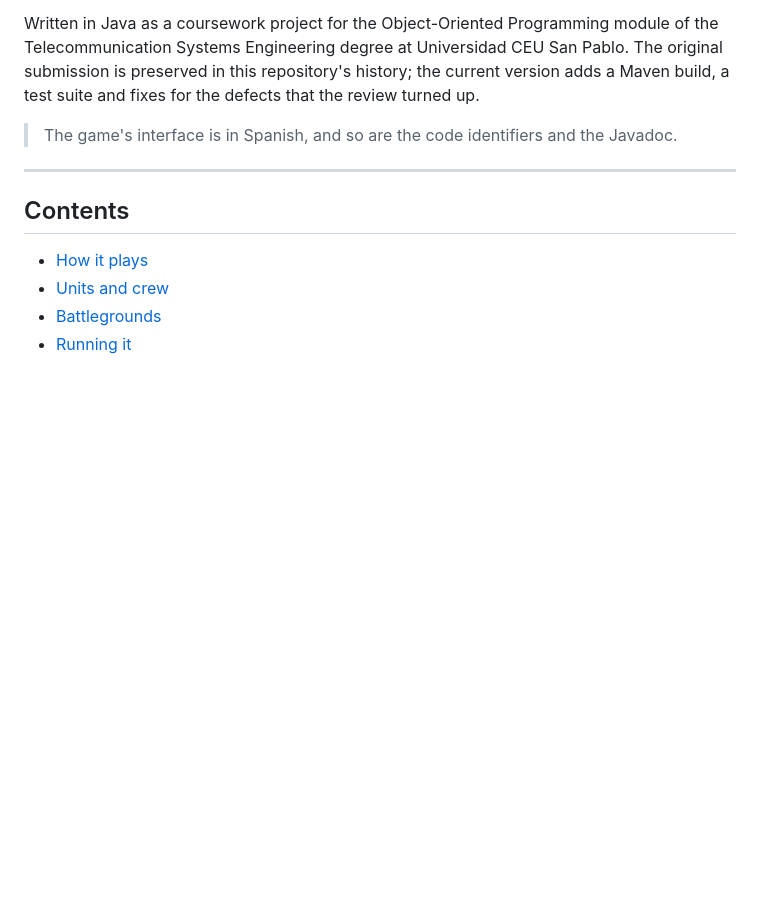
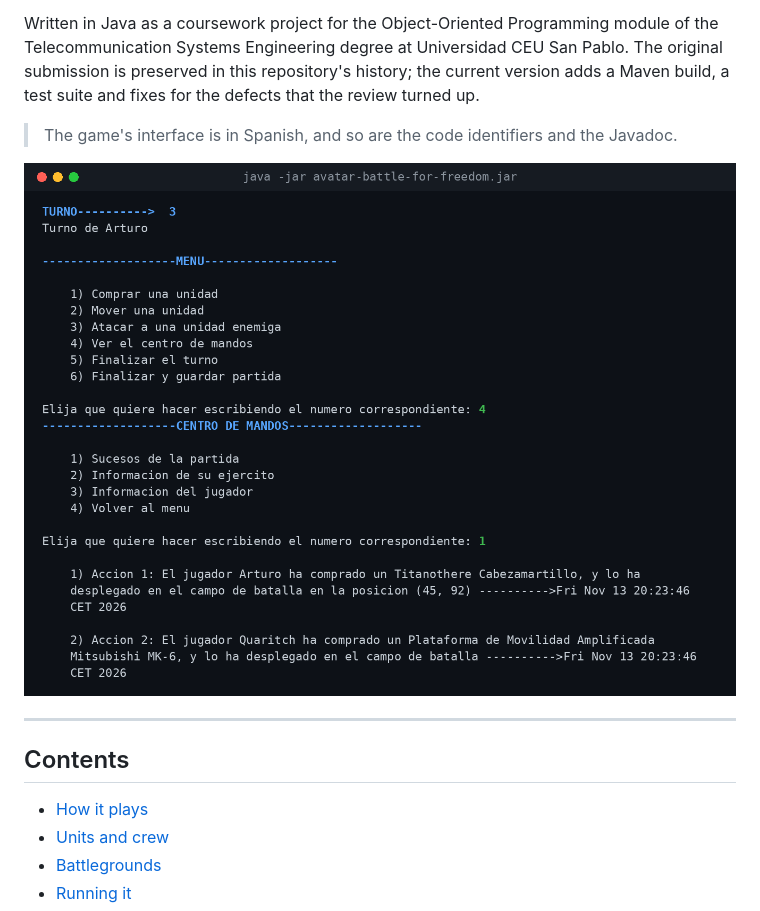
Before and after one commit to ArturoFierroPardo/Avatar_Battle_for_Freedom, a Markdown page: README.en.md, the part around the change. Drawn GitHub-style; pictures changed too: docs/partida.png (added); blank space fills up the shorter version.

```diff
--- a/README.en.md
+++ b/README.en.md
@@ -20,6 +20,8 @@ that the review turned up.
 
 > The game's interface is in Spanish, and so are the code identifiers and the
 > Javadoc.
+
+![A game in the terminal: the turn menu and the command centre log](docs/partida.png)
 
 ---
 
```
Also changed, not shown: README.md (+2 -0 lines).
